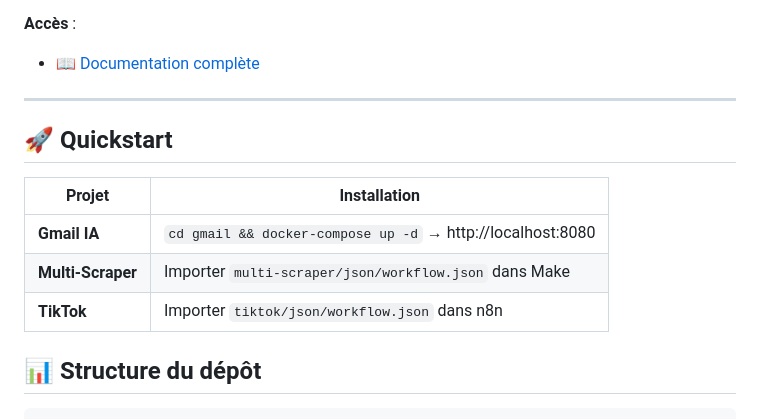
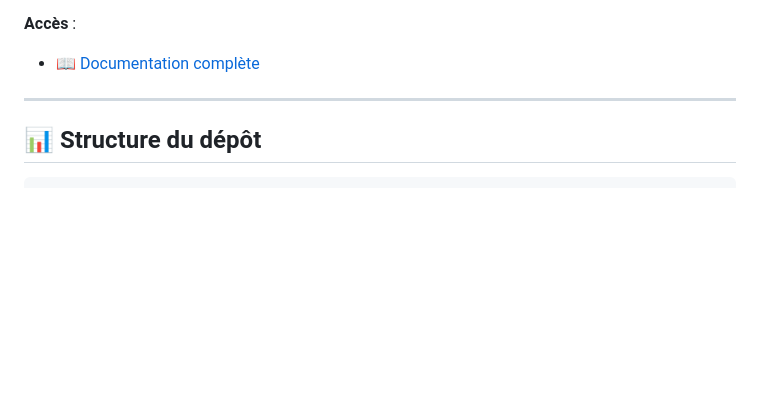
Before and after one commit to RomeoCavazza/no-low-code, a Markdown page: README.md, the part around one of its changes. GitHub-like rendering; blank space fills up the shorter version.

````diff
--- a/README.md
+++ b/README.md
@@ -60,14 +60,6 @@ Portfolio de 3 projets d'automatisation professionnels démontrant l'orchestrati
 
 ---
 
-## 🚀 Quickstart
-
-| Projet | Installation |
-|--------|-------------|
-| **Gmail IA** | `cd gmail && docker-compose up -d` → http://localhost:8080 |
-| **Multi-Scraper** | Importer `multi-scraper/json/workflow.json` dans Make |
-| **TikTok** | Importer `tiktok/json/workflow.json` dans n8n |
-
 ## 📊 Structure du dépôt
 
 ```
````
Also changed, not shown: other parts of README.md (+0 -52 lines).
